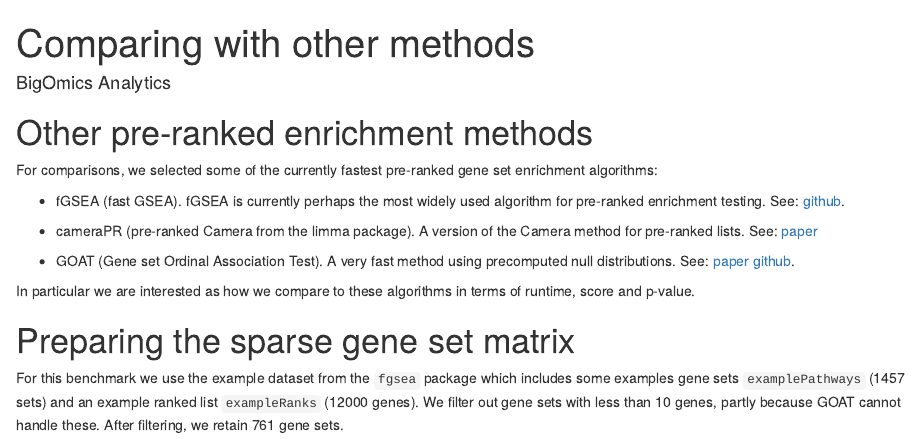
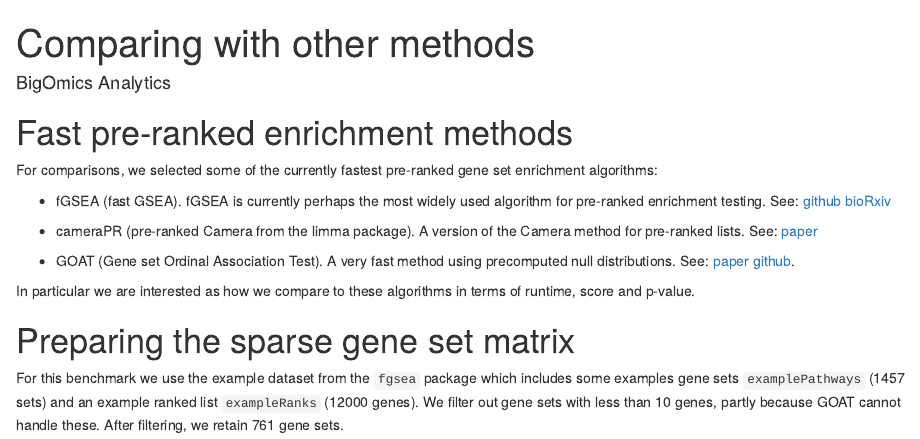
Before and after one commit to bigomics/ultraGSEA, an R Markdown document (vignettes/compare-methods.Rmd): the page in a window 1100 px wide, from its top. Rendered offline with R 4.5, knitr and Pandoc, with nearby package versions; drawn as R Markdown's standard HTML page in place of the format the file asks for; some code elsewhere in the file could not run offline.

Commit message:
Update compare-methods.Rmd

````diff
--- a/vignettes/compare-methods.Rmd
+++ b/vignettes/compare-methods.Rmd
@@ -21,21 +21,20 @@ knitr::opts_chunk$set(
 )
 ```
 
-# Other pre-ranked enrichment methods
+# Fast pre-ranked enrichment methods
 
 For comparisons, we selected some of the currently fastest pre-ranked
 gene set enrichment algorithms:
 
 - fGSEA (fast GSEA). fGSEA is currently perhaps the most widely used
-algorithm for pre-ranked enrichment testing. See: [github](https://github.com/alserglab/fgsea).
+algorithm for pre-ranked enrichment testing. See: [github](https://github.com/alserglab/fgsea) [bioRxiv](https://www.biorxiv.org/content/10.1101/060012v3)
 
 - cameraPR (pre-ranked Camera from the limma package). A version of the Camera method for pre-ranked lists. See: [paper](https://academic.oup.com/nar/article/40/17/e133/2411151)
 
 - GOAT (Gene set Ordinal Association Test). A very fast method using precomputed null distributions. See: [paper](https://www.nature.com/articles/s42003-024-06454-5)
 [github](https://github.com/ftwkoopmans/goat).
 
-In particular we are interested as how we compare to these algorithms
-in terms of runtime, score and p-value.
+In particular we are interested as how we compare to these algorithms in terms of runtime, score and p-value.
 
 
 # Preparing the sparse gene set matrix
````
